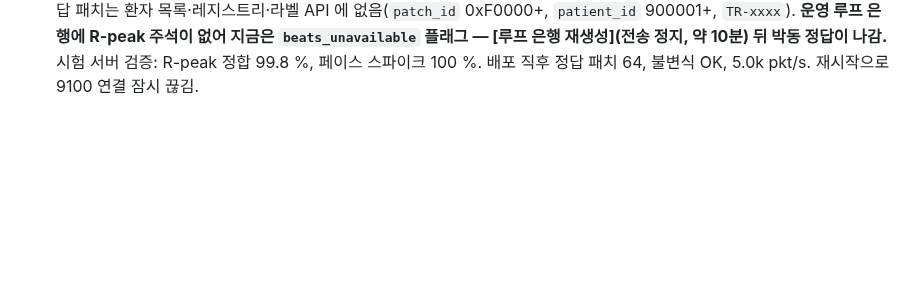
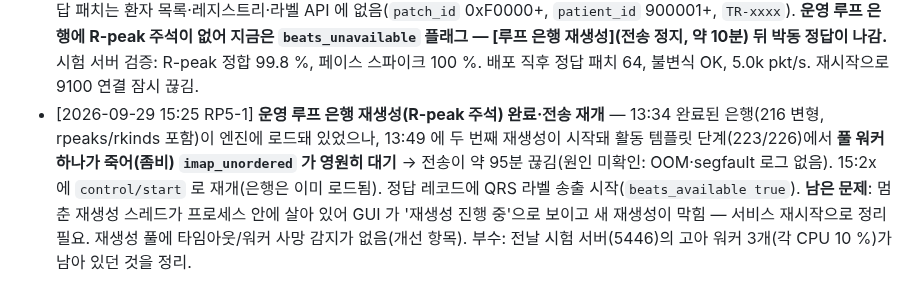
Before and after one commit to uxaipark/biomonitor_simulator, a Markdown page: docs/HANDOFF.md, the part around the change. GitHub-like rendering; blank space fills up the shorter version.

Commit message:
HANDOFF: 은행 재생성 멈춤·전송 재개 기록
Co-Authored-By: Claude Fable 5.1 <noreply@anthropic.com>
Claude-Session: https://claude.ai/code/session_01C9pYrA3N7w5GEVsqx7ryhC

```diff
--- a/docs/HANDOFF.md
+++ b/docs/HANDOFF.md
@@ -157,3 +157,4 @@
 - [2026-09-28 23:32 RP5-1] **배포**: 릴리스 20260928-2330 (51175e1) — 원외 MCOT 환자에 **해외 체류 외국인** 추가: 주요 고객국 13개국(미국 30·일본 20·영국 10·독일 10·유럽 15·남미 15 %), MCOT 부착의 `general.overseas_ratio`(기본 25 %). 거주국 주소·현지 시간대(하루 생활 리듬)·현지 통신사·국제 구간 지연, **META 모바일 GW 항목에 `abroad{country,region,city,tz,carrier}` 필드 추가**(추가 필드라 라우터는 무시해도 됨). 입원 병상에는 배정되지 않음(불변식 `overseas_inpatient`). 배포 직후 MCOT 50명 중 해외 14명(미국 6·브라질 2·독일 2·멕시코 2·칠레 1·이탈리아 1), 불변식 OK. 부수: emrsim 일본 성 '髙橋'→'高橋'(JIS 밖 한자로 ISO-2022-JP 인코딩 실패하던 잠복 버그). 재시작으로 9100 연결 잠시 끊김.
 - [2026-09-29 00:37 RP5-1] **배포**: 릴리스 20260929-0035 (ad952e3) — 해외 체류 MCOT 환자 거주지를 **실제 해외 주소 체계 + 좌표**로: META `patches[].home` 에 `country, country_en, region, city, district, postal, lat, lon, tz, carrier, overseas:true`(라우터 MCOT 지도용, 동네 중심 ±0.9 km), 모바일 GW `abroad` 에도 `district/postal/lat/lon`. 기존 `sido/sigungu/dong/label` 키 유지. 배포 직후 해외 MCOT 9명(예: 이탈리아 Napoli Vomero 40.8494, 14.2274), 불변식 OK. 재시작으로 9100 연결 잠시 끊김.
 - [2026-09-29 12:28 RP5-1] **배포**: 릴리스 20260929-1225 (3a0c518) — **정답 전용 벤치마크 패치** (간소 16 · 일반 32 · 정밀 64, 기본 정밀·ON): 정답 게이트웨이 `TGW-01/02`(META `benchmark:true`, 도면 밖)의 프레임에 ECG 레코드 + **TRUTH 레코드(채널 11, uint8 블록, 같은 seq)** — 리듬(+전환 중 이전 리듬)·플래그(lead_off/artifact/noise/paced/switching/settling/beats_unavailable)·아티팩트/잡음 수준·참 HR·R-peak 오프셋+박동 종류·모든 페이스 스파이크(챔버). 코드표 `GET /api/v1` 채널 11, 상태 `GET /api/v1/truth`, 검증 `tools/truth_check.py`. 정답 패치는 환자 목록·레지스트리·라벨 API 에 없음(`patch_id` 0xF0000+, `patient_id` 900001+, `TR-xxxx`). **운영 루프 은행에 R-peak 주석이 없어 지금은 `beats_unavailable` 플래그 — [루프 은행 재생성](전송 정지, 약 10분) 뒤 박동 정답이 나감.** 시험 서버 검증: R-peak 정합 99.8 %, 페이스 스파이크 100 %. 배포 직후 정답 패치 64, 불변식 OK, 5.0k pkt/s. 재시작으로 9100 연결 잠시 끊김.
+- [2026-09-29 15:25 RP5-1] **운영 루프 은행 재생성(R-peak 주석) 완료·전송 재개** — 13:34 완료된 은행(216 변형, rpeaks/rkinds 포함)이 엔진에 로드돼 있었으나, 13:49 에 두 번째 재생성이 시작돼 활동 템플릿 단계(223/226)에서 **풀 워커 하나가 죽어(좀비) `imap_unordered` 가 영원히 대기** → 전송이 약 95분 끊김(원인 미확인: OOM·segfault 로그 없음). 15:2x 에 `control/start` 로 재개(은행은 이미 로드됨). 정답 레코드에 QRS 라벨 송출 시작(`beats_available true`). **남은 문제**: 멈춘 재생성 스레드가 프로세스 안에 살아 있어 GUI 가 '재생성 진행 중'으로 보이고 새 재생성이 막힘 — 서비스 재시작으로 정리 필요. 재생성 풀에 타임아웃/워커 사망 감지가 없음(개선 항목). 부수: 전날 시험 서버(5446)의 고아 워커 3개(각 CPU 10 %)가 남아 있던 것을 정리.
```
